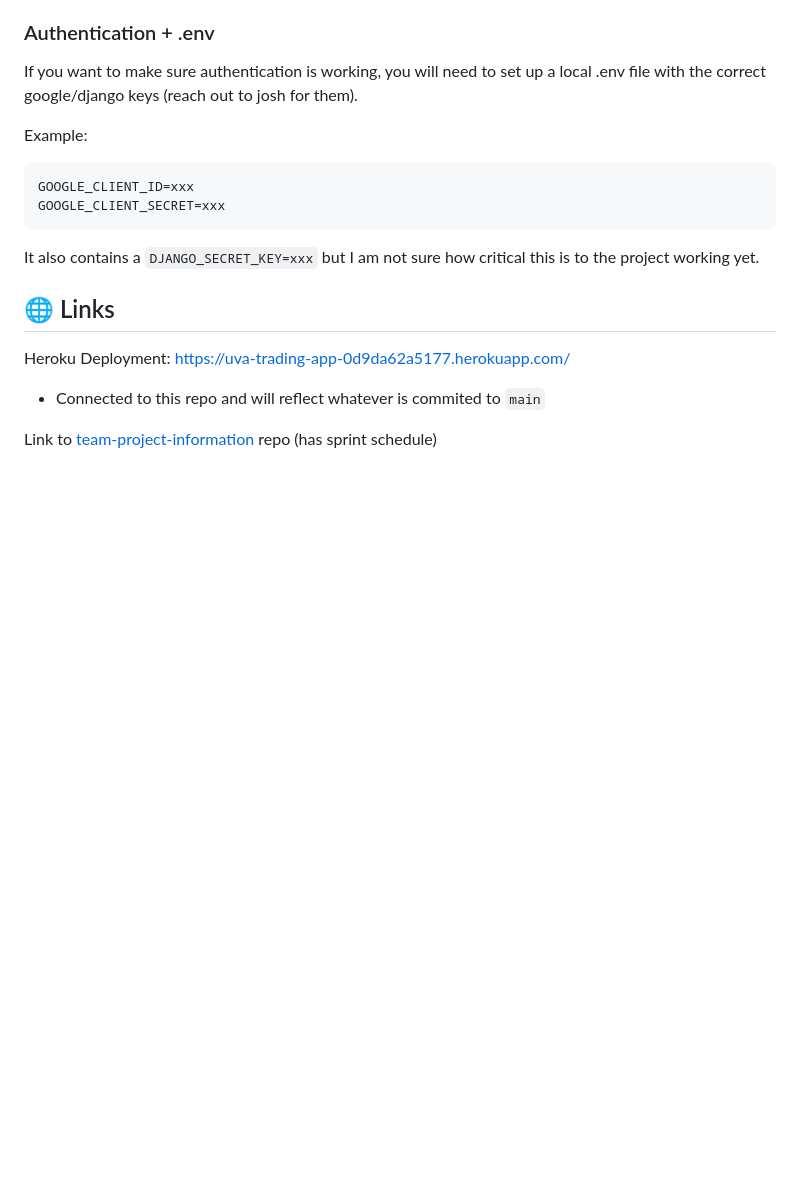
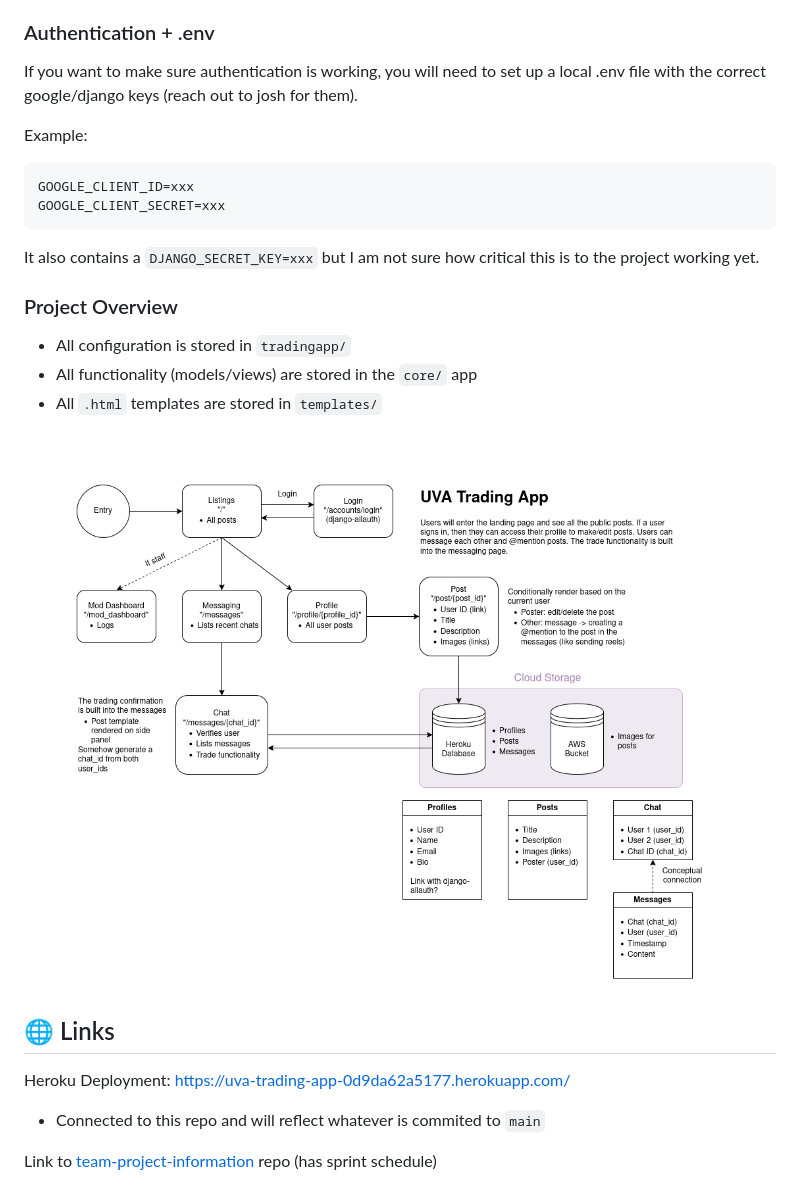
Before and after one commit to xuangj/uva-bartering-app, a Markdown page: README.md, the part around the change. Rendered like a GitHub page; pictures changed too: docs/images/architecture.png (added); blank space fills up the shorter version.

Commit message:
Moved models -> core; update tests; update README
Co-authored-by: Escarlet <46622960+escarlether@users.noreply.github.com>

```diff
--- a/README.md
+++ b/README.md
@@ -51,9 +51,18 @@ GOOGLE_CLIENT_SECRET=xxx
 
 It also contains a `DJANGO_SECRET_KEY=xxx` but I am not sure how critical this is to the project working yet.
 
+### Project Overview
+
+- All configuration is stored in `tradingapp/`
+- All functionality (models/views) are stored in the `core/` app
+- All `.html` templates are stored in `templates/`
+
+![App Architecture](docs/images/architecture.png)
+
 ## 🌐 Links
 
 Heroku Deployment: [https://uva-trading-app-0d9da62a5177.herokuapp.com/](https://uva-trading-app-0d9da62a5177.herokuapp.com/)
+
 - Connected to this repo and will reflect whatever is commited to `main`
 
 Link to [team-project-information](https://github.com/uva-cs3240-f25/team-project-information) repo (has sprint schedule)
```
Also changed, not shown: 12 other files.
